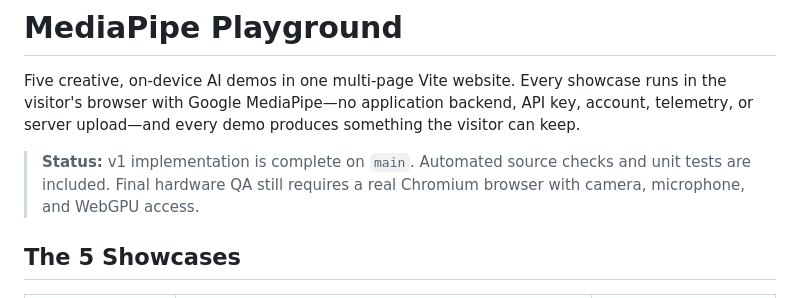
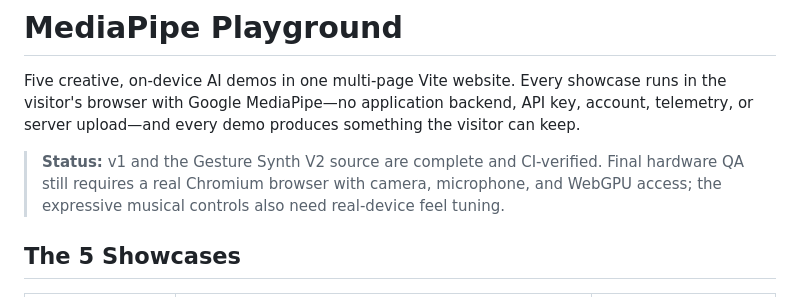
Before and after one commit to peterish8/client-ai, a Markdown page: README.md, the part around the change. Rendered like a GitHub page.

Commit message:
docs: mark gesture synth v2 CI verified

```diff
--- a/README.md
+++ b/README.md
@@ -2,7 +2,7 @@
 
 Five creative, on-device AI demos in one multi-page Vite website. Every showcase runs in the visitor's browser with Google MediaPipe—no application backend, API key, account, telemetry, or server upload—and every demo produces something the visitor can keep.
 
-> **Status:** v1 implementation is complete on `main`. Automated source checks and unit tests are included. Final hardware QA still requires a real Chromium browser with camera, microphone, and WebGPU access.
+> **Status:** v1 and the Gesture Synth V2 source are complete and CI-verified. Final hardware QA still requires a real Chromium browser with camera, microphone, and WebGPU access; the expressive musical controls also need real-device feel tuning.
 
 ## The 5 Showcases
 
```
